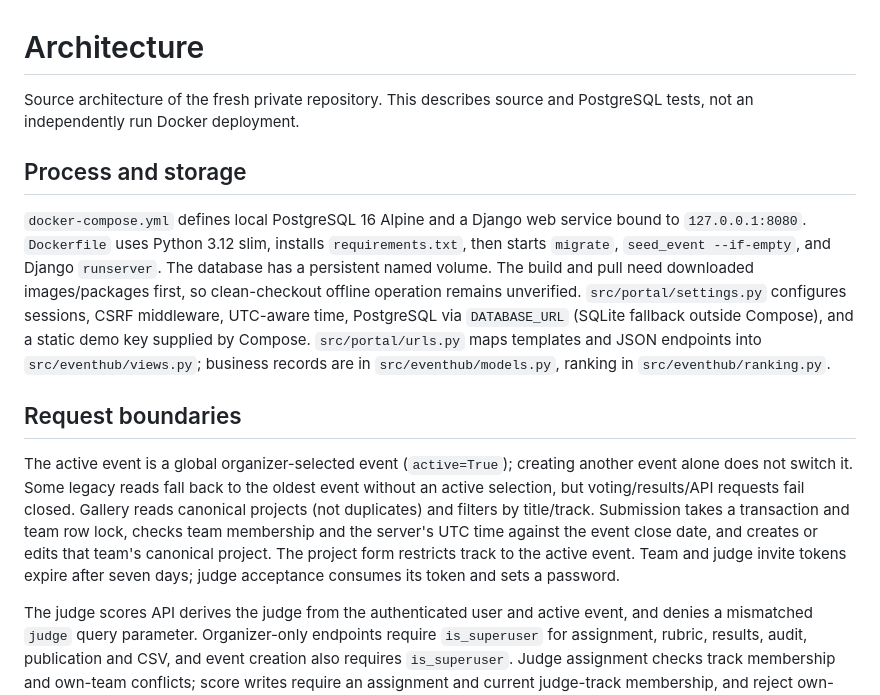
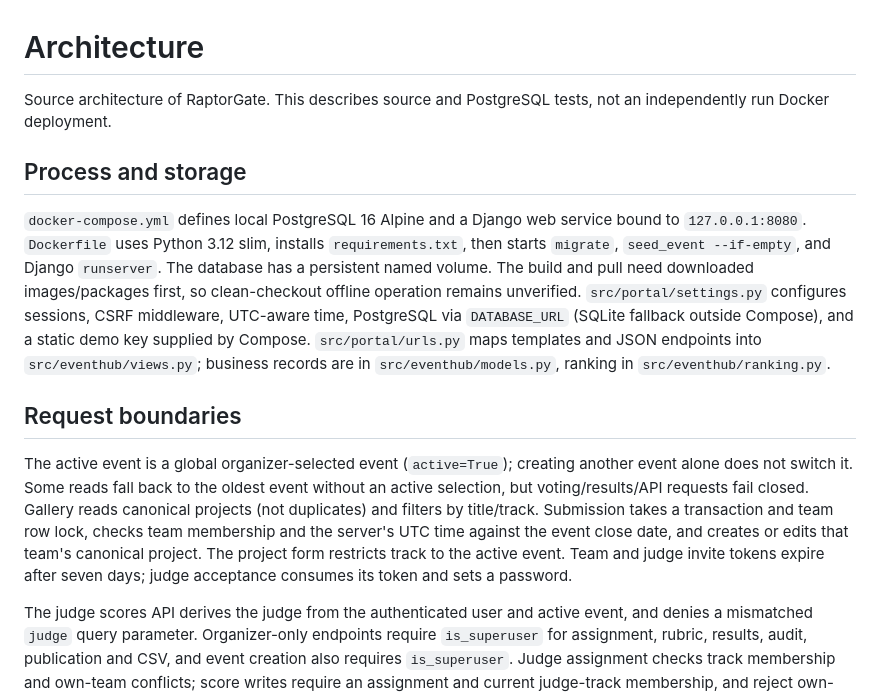
Before and after one commit to muffedd/raptorgate-dogfood-2026, a Markdown page: ARCHITECTURE.md, the part around the change. GitHub-like rendering.

Commit message:
Remove provenance framing from current architecture note

```diff
--- a/ARCHITECTURE.md
+++ b/ARCHITECTURE.md
@@ -1,6 +1,6 @@
 # Architecture
 
-Source architecture of the fresh private repository. This describes source and PostgreSQL tests, not an independently run Docker deployment.
+Source architecture of RaptorGate. This describes source and PostgreSQL tests, not an independently run Docker deployment.
 
 ## Process and storage
 
@@ -8,7 +8,7 @@ Source architecture of the fresh private repository. This describes source and P
 
 ## Request boundaries
 
-The active event is a global organizer-selected event (`active=True`); creating another event alone does not switch it. Some legacy reads fall back to the oldest event without an active selection, but voting/results/API requests fail closed. Gallery reads canonical projects (not duplicates) and filters by title/track. Submission takes a transaction and team row lock, checks team membership and the server's UTC time against the event close date, and creates or edits that team's canonical project. The project form restricts track to the active event. Team and judge invite tokens expire after seven days; judge acceptance consumes its token and sets a password.
+The active event is a global organizer-selected event (`active=True`); creating another event alone does not switch it. Some reads fall back to the oldest event without an active selection, but voting/results/API requests fail closed. Gallery reads canonical projects (not duplicates) and filters by title/track. Submission takes a transaction and team row lock, checks team membership and the server's UTC time against the event close date, and creates or edits that team's canonical project. The project form restricts track to the active event. Team and judge invite tokens expire after seven days; judge acceptance consumes its token and sets a password.
 
 The judge scores API derives the judge from the authenticated user and active event, and denies a mismatched `judge` query parameter. Organizer-only endpoints require `is_superuser` for assignment, rubric, results, audit, publication and CSV, and event creation also requires `is_superuser`. Judge assignment checks track membership and own-team conflicts; score writes require an assignment and current judge-track membership, and reject own-team scoring. Audit records are written on score creation/edit. The checked-in acceptance report records all seven T1/T2 probes as PASS, including peer-score and participant denial. These probes do not cover every path or prove production security.
 
```
